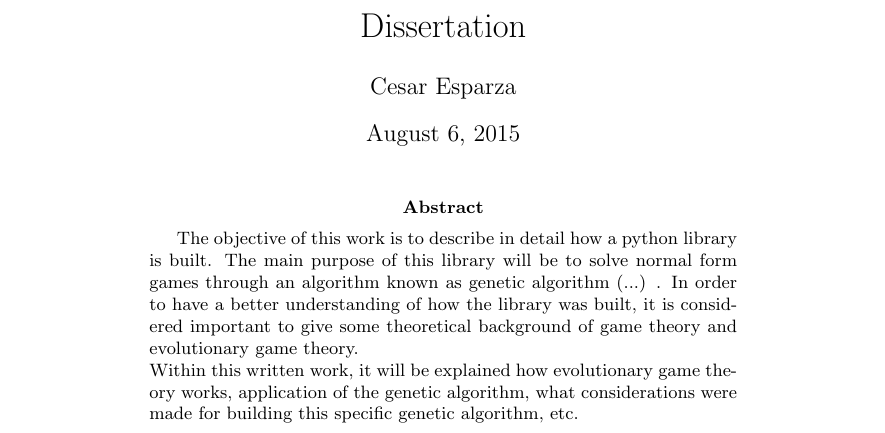
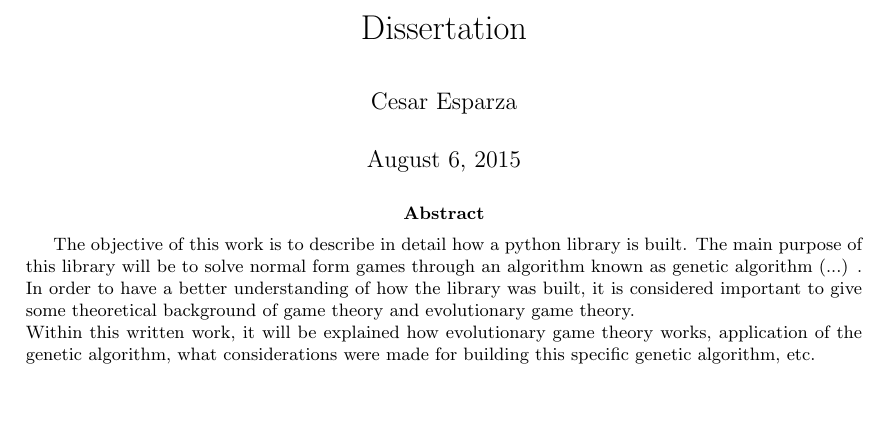
Before and after one commit to cesaresparza/Dissertation-written, a LaTeX paper (Dis.tex.tex): part of page 1 of 14 before the commit and part of page 1 of 11 after it, cut so that both start at the same text, the shorter picture padded with empty space. Compiled offline with pdfLaTeX.

Commit message:
Adding the fullpage and parskip packages.

```diff
--- a/Dis.tex.tex
+++ b/Dis.tex.tex
@@ -7,6 +7,9 @@
 
 
 \usepackage{graphicx}
+
+\usepackage{fullpage}
+\usepackage[parfill]{parskip}
 
 
 \begin{document}
```
Also changed, not shown: Dis.tex.pdf.
